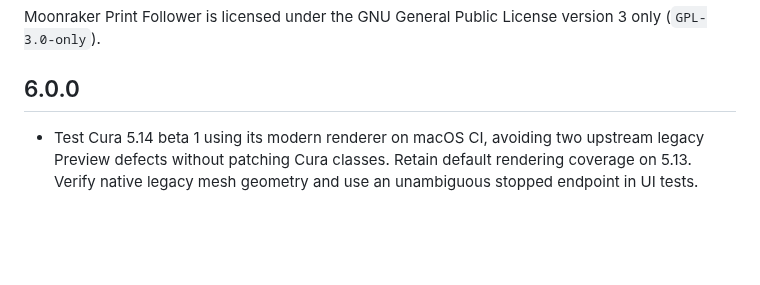
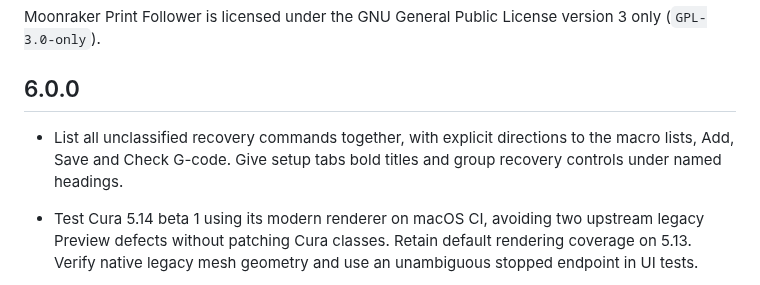
Before and after one commit to shallax/MoonrakerPrintFollower, a Markdown page: CHANGELOG.md, the part around the change. Rendered like a GitHub page; blank space fills up the shorter version.

```diff
--- a/CHANGELOG.md
+++ b/CHANGELOG.md
@@ -3,6 +3,10 @@
 Moonraker Print Follower is licensed under the GNU General Public License version 3 only (`GPL-3.0-only`).
 
 ## 6.0.0
+
+- List all unclassified recovery commands together, with explicit directions to
+  the macro lists, Add, Save and Check G-code. Give setup tabs bold titles and
+  group recovery controls under named headings.
 
 - Test Cura 5.14 beta 1 using its modern renderer on macOS CI, avoiding two
   upstream legacy Preview defects without patching Cura classes. Retain default
```
Also changed, not shown: README.md (+8 -1 lines), docs/ARCHITECTURE.md (+10 -0 lines), screenshots/05-settings-connection.png, screenshots/05-settings-diagnostics.png, screenshots/05-settings-following.png, screenshots/05-settings-recovery.png, screenshots/05-settings-upload.png, screenshots/08-whats-new.png, 10 other files.
